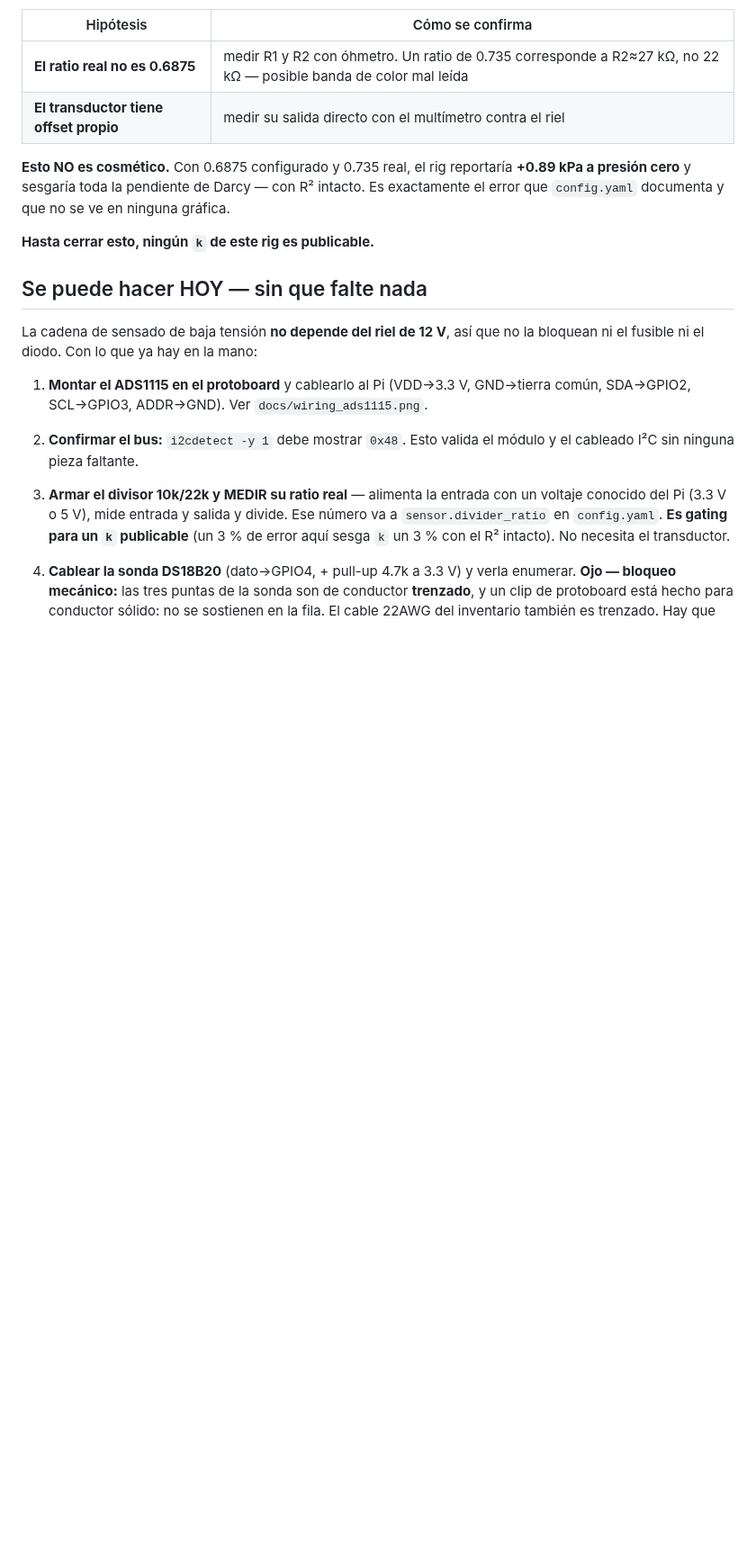
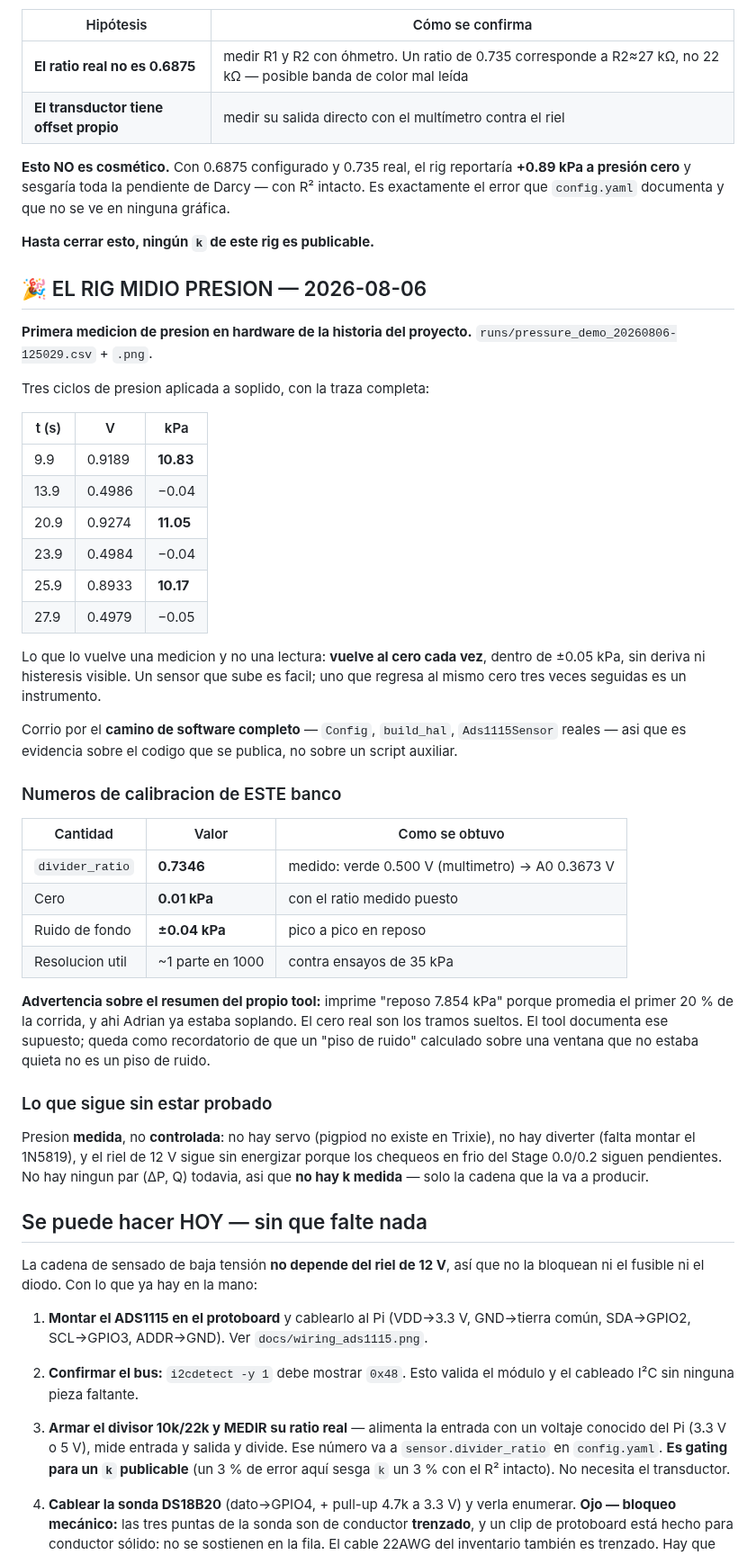
Before and after one commit to Salvadrn/membrane-rig, a Markdown page: INVENTORY.md, the part around the change. Shown at 90% size. Rendered like a GitHub page; blank space fills up the shorter version.

Commit message:
hw: the rig measured pressure — 0 to 11 kPa and back, three times
First pressure measurement in the project's history, through the full software
path: Config, build_hal, the real Ads1115Sensor. Evidence about the shipped
code, not about a side script.

What makes it a measurement rather than a reading is the return. Three
breath-pressure cycles peak at 10.83, 11.05 and 10.17 kPa and come back to
-0.04, -0.04 and -0.05. A sensor that goes up is easy; one that returns to the
same zero three times running is an instrument. No drift, no visible
hysteresis.

Calibration for THIS bench, all measured rather than assumed: divider_ratio
0.7346 (green lead at 0.500 V by multimeter into A0 at 0.3673 V), zero at 0.01
kPa, noise floor +/-0.04 kPa peak to peak. Against 35 kPa tests that is about
one part in a thousand.

Also recorded a flaw in the tool's own summary, because it will mislead
whoever reads the raw output: it prints 'reposo 7.854 kPa' from the first 20 %
of the run, and Adrián was already blowing during that window. The real zero is
the released segments. The tool labels that window as an assumption; this is
the case where the assumption was false, and a noise floor computed over a
window that was not quiet is not a noise floor.

Bounded honestly: pressure is MEASURED, not CONTROLLED. No servo (pigpiod is
gone on Trixie), no diverter (1N5819 not fitted), 12 V still unenergised
because the Stage 0.0 cold checks are still outstanding. No (dP, Q) pair
exists, so there is still no measured k — only the chain that will produce
one.

```diff
--- a/INVENTORY.md
+++ b/INVENTORY.md
@@ -123,6 +123,53 @@ intacto. Es exactamente el error que `config.yaml` documenta y que no se ve en
 ninguna gráfica.
 
 **Hasta cerrar esto, ningún `k` de este rig es publicable.**
+
+## 🎉 EL RIG MIDIO PRESION — 2026-08-06
+
+**Primera medicion de presion en hardware de la historia del proyecto.**
+`runs/pressure_demo_20260806-125029.csv` + `.png`.
+
+Tres ciclos de presion aplicada a soplido, con la traza completa:
+
+| t (s) | V | kPa |
+|---|---|---|
+| 9.9 | 0.9189 | **10.83** |
+| 13.9 | 0.4986 | −0.04 |
+| 20.9 | 0.9274 | **11.05** |
+| 23.9 | 0.4984 | −0.04 |
+| 25.9 | 0.8933 | **10.17** |
+| 27.9 | 0.4979 | −0.05 |
+
+Lo que lo vuelve una medicion y no una lectura: **vuelve al cero cada vez**,
+dentro de ±0.05 kPa, sin deriva ni histeresis visible. Un sensor que sube es
+facil; uno que regresa al mismo cero tres veces seguidas es un instrumento.
+
+Corrio por el **camino de software completo** — `Config`, `build_hal`,
+`Ads1115Sensor` reales — asi que es evidencia sobre el codigo que se publica,
+no sobre un script auxiliar.
+
+### Numeros de calibracion de ESTE banco
+
+| Cantidad | Valor | Como se obtuvo |
+|---|---|---|
+| `divider_ratio` | **0.7346** | medido: verde 0.500 V (multimetro) → A0 0.3673 V |
+| Cero | **0.01 kPa** | con el ratio medido puesto |
+| Ruido de fondo | **±0.04 kPa** | pico a pico en reposo |
+| Resolucion util | ~1 parte en 1000 | contra ensayos de 35 kPa |
+
+**Advertencia sobre el resumen del propio tool:** imprime "reposo 7.854 kPa"
+porque promedia el primer 20 % de la corrida, y ahi Adrian ya estaba soplando.
+El cero real son los tramos sueltos. El tool documenta ese supuesto; queda como
+recordatorio de que un "piso de ruido" calculado sobre una ventana que no estaba
+quieta no es un piso de ruido.
+
+### Lo que sigue sin estar probado
+
+Presion **medida**, no **controlada**: no hay servo (pigpiod no existe en
+Trixie), no hay diverter (falta montar el 1N5819), y el riel de 12 V sigue sin
+energizar porque los chequeos en frio del Stage 0.0/0.2 siguen pendientes.
+No hay ningun par (ΔP, Q) todavia, asi que **no hay k medida** — solo la cadena
+que la va a producir.
 
 ## Se puede hacer HOY — sin que falte nada
 
```
